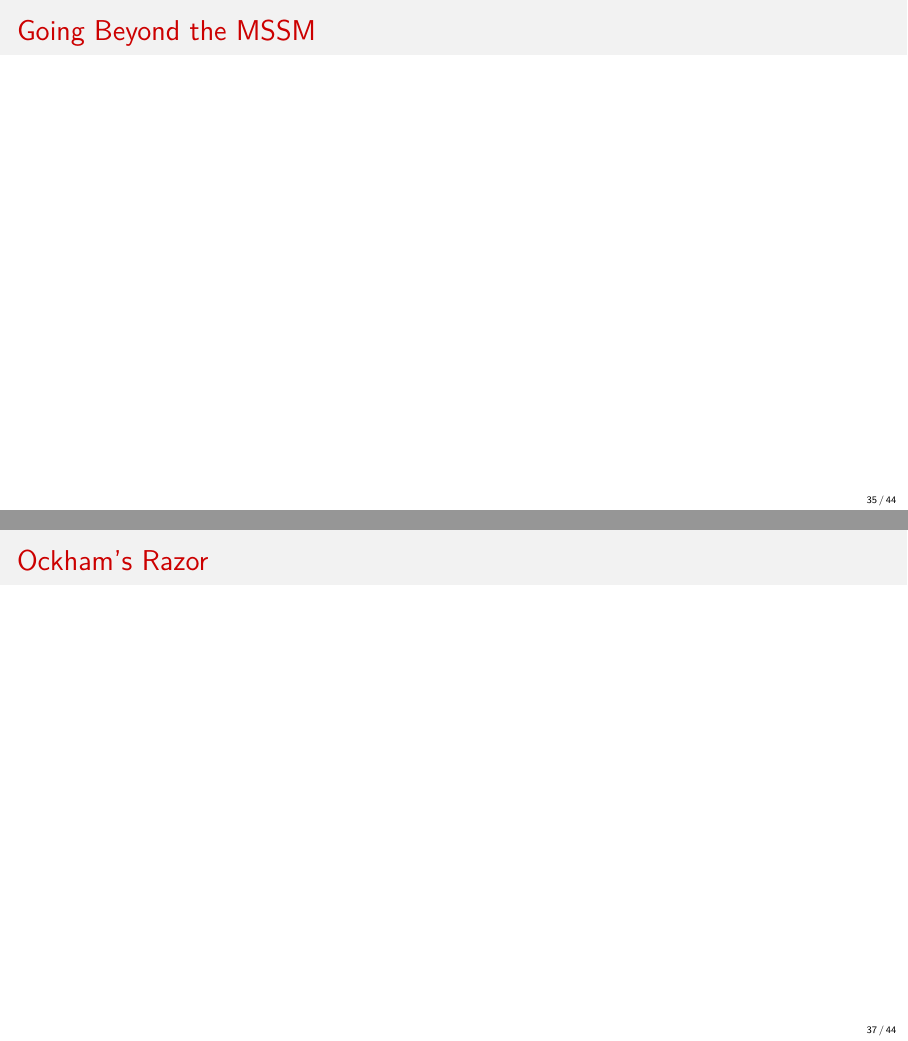
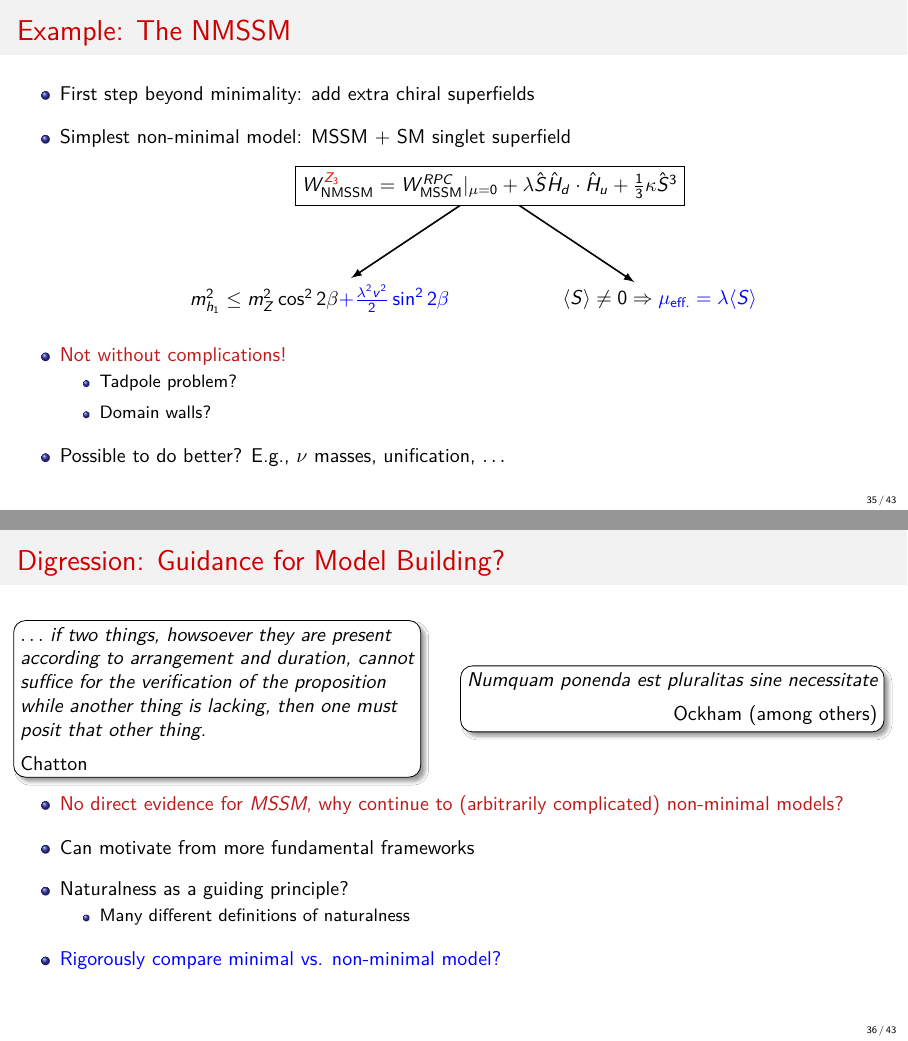
Before and after one commit to azedarach/seminar-prague-march-2018, LaTeX slides (DHarries_SUSY.tex): pages 35 and 37 of 47 before the commit and pages 35 and 36 of 46 after it, joined at a grey line. Compiled offline with pdfLaTeX; a LaTeX package or settings file that is missing is left out.

Commit message:
Add NMSSM slide

```diff
--- a/DHarries_SUSY.tex
+++ b/DHarries_SUSY.tex
@@ -1390,6 +1382,48 @@
   \end{itemize}
 \end{frame}
 
+% simple example of non-minimal model doing this: the NMSSM
+% - introduce NMSSM, simplest such extension where add a single
+%   SM singlet superfield
+% - positive features: larger Higgs mass, explains \mu problem
+%   dynamically, improved prospects for e.g. baryogenesis
+\begin{frame}
+  \frametitle{Example: The NMSSM}
+  \begin{itemize} \itemsep1em
+  \item First step beyond minimality: add extra chiral superfields
+  \item Simplest non-minimal model: MSSM $+$ SM singlet superfield
+    \vspace{5pt}
+    \begin{figure}
+      \centering
+      \begin{tikzpicture}[node distance=0.5cm, auto]
+        \tikzstyle{arrow} = [draw, -latex, thick]
+
+        \node[rectangle, draw, text centered] (superpotential)
+             { $
+               W_{\text{NMSSM}}^{{\color{red} Z_3}} =
+               W_{\text{MSSM}}^{RPC}|_{\mu = 0} +
+               \lambda \hat{S} \hat{H}_d \cdot \hat{H}_u
+               + \frac{1}{3} \kappa \hat{S}^3
+               $ };
+        \node[rectangle, text centered] (higgs) at (-3,-2)
+             { $m_{h_1}^2 \leq m_Z^2 \cos^2 2\beta {\color{blue}
+                 + \frac{\lambda^2 v^2}{2} \sin^2 2\beta }$ };
+        \node[rectangle, text centered] (mu) at (3,-2)
+             { $\langle S \rangle \neq 0 \Rightarrow {\color{blue}
+                 \mu_{\text{eff.}} = \lambda \langle S \rangle}$ };
+        \path[arrow] (superpotential) -- node {} (higgs);
+        \path[arrow] (superpotential) -- node{} (mu);
+      \end{tikzpicture}
+    \end{figure}
+  \item \alert{Not without complications!}
+    \begin{itemize} \itemsep0.5em
+    \item Tadpole problem?
+    \item Domain walls?
+    \end{itemize}
+  \item Possible to do better? E.g., $\nu$ masses, unification, $\ldots$
+  \end{itemize}
+\end{frame}
+
 % - mention shortcoming: give up minimality, what guides model-building?
 % - obviously, non-minimal model must still reproduce SM results
 % - otherwise extreme freedom: new matter fields, new gauge symmetries
@@ -1397,19 +1431,6 @@
 %   UV complete theories (GUTs, strings, ...)
 % - later can then mention Bayesian naturalness work as means of
 %   discriminating between different models
-\begin{frame}
-  \frametitle{Going Beyond the MSSM}
-\end{frame}
-
-% simple example of non-minimal model doing this: the NMSSM
-% - introduce NMSSM, simplest such extension where add a single
-%   SM singlet superfield
-% - positive features: larger Higgs mass, explains \mu problem
-%   dynamically, improved prospects for e.g. baryogenesis
-\begin{frame}
-  \frametitle{Example: The NMSSM}
-\end{frame}
-
 % - no (concrete) evidence for MSSM or NMSSM, why would we consider then
 %   a more complicated model?
 % - can frame in context of Bayesian statistics, given the
@@ -1418,8 +1439,42 @@
 % - incorporates traditional, ad hoc fine tuning arguments
 %   automatically
 \begin{frame}
-  \frametitle{Ockham's Razor}
-  % Numquam ponenda est pluralitas sine necessitate
+  \frametitle{Digression: Guidance for Model Building?}
+  \begin{columns}
+    \begin{column}{0.5\textwidth}
+      \begin{tikzpicture}
+        \node[draw, align = left, fill = white, rounded corners = 6pt,
+          blur shadow = {shadow blur steps = 5}]{%
+          $\ldots$ \emph{if two things, howsoever they are present}\\
+          \emph{according to arrangement and duration, cannot}\\
+          \emph{suffice for the verification of the proposition}\\
+          \emph{while another thing is lacking, then one must}\\
+          \emph{posit that other thing.}\\[0.5em]
+          Chatton
+        };
+      \end{tikzpicture}
+    \end{column}
+    \begin{column}{0.5\textwidth}
+      \begin{tikzpicture}
+        \node[draw, align = left, fill = white, rounded corners = 6pt,
+          blur shadow = {shadow blur steps = 5}]{%
+          \emph{Numquam ponenda est pluralitas sine necessitate}\\[0.5em]
+          \null \hfill Ockham (among others)
+          };
+      \end{tikzpicture}
+    \end{column}
+  \end{columns}
+  \vspace{5pt}
+  \begin{itemize}\itemsep1em
+  \item \alert{No direct evidence for \emph{MSSM}, why continue
+    to (arbitrarily complicated) non-minimal models?}
+  \item Can motivate from more fundamental frameworks
+  \item Naturalness as a guiding principle?
+    \begin{itemize}\itemsep0.5em
+      \item Many different definitions of naturalness
+    \end{itemize}
+  \item {\color{blue} Rigorously compare minimal vs. non-minimal model?}
+  \end{itemize}
 \end{frame}
 
 % further reasons for extending the MSSM
```
Also changed, not shown: DHarries_SUSY.tex (16 more changed lines).
